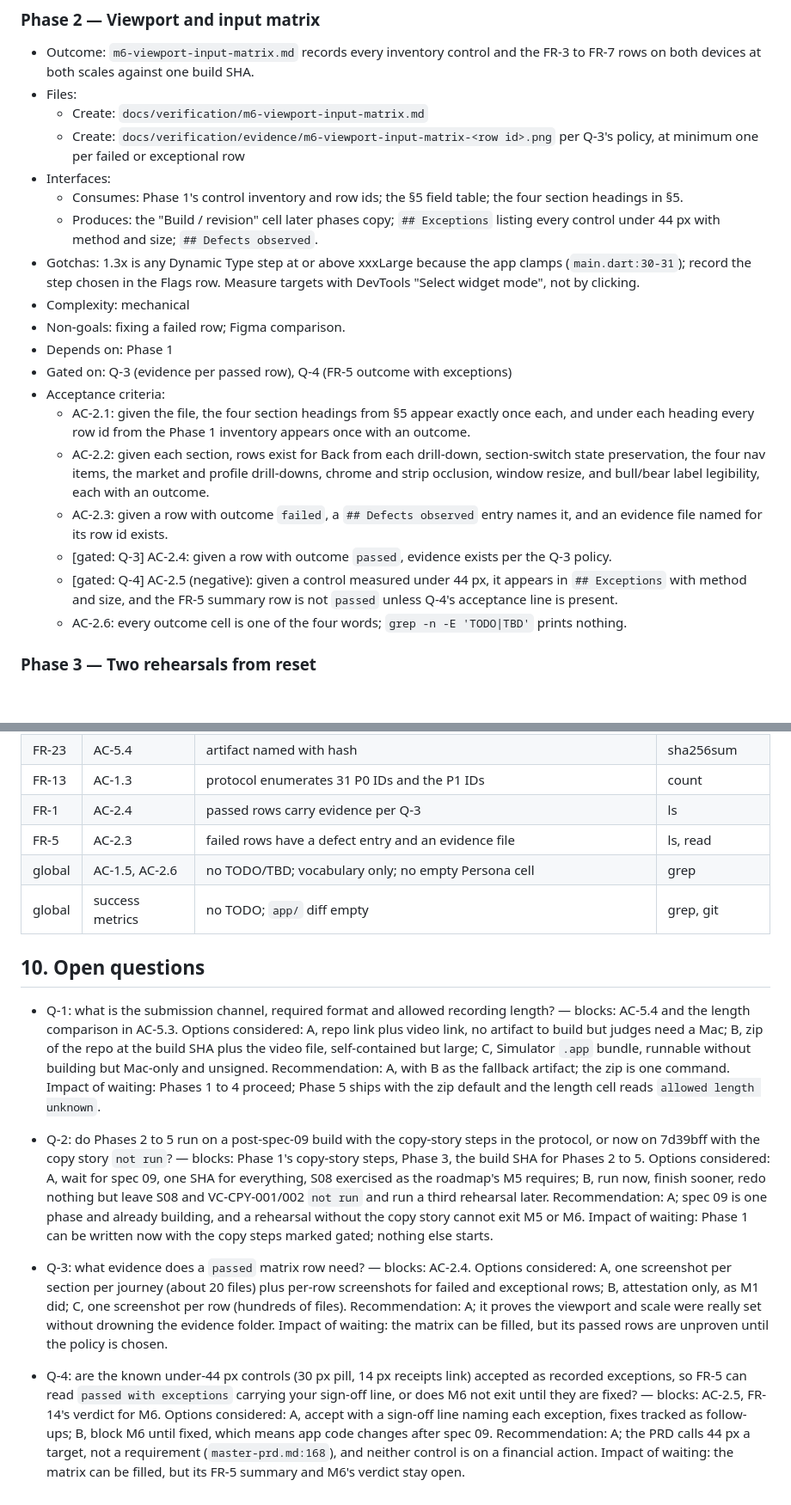
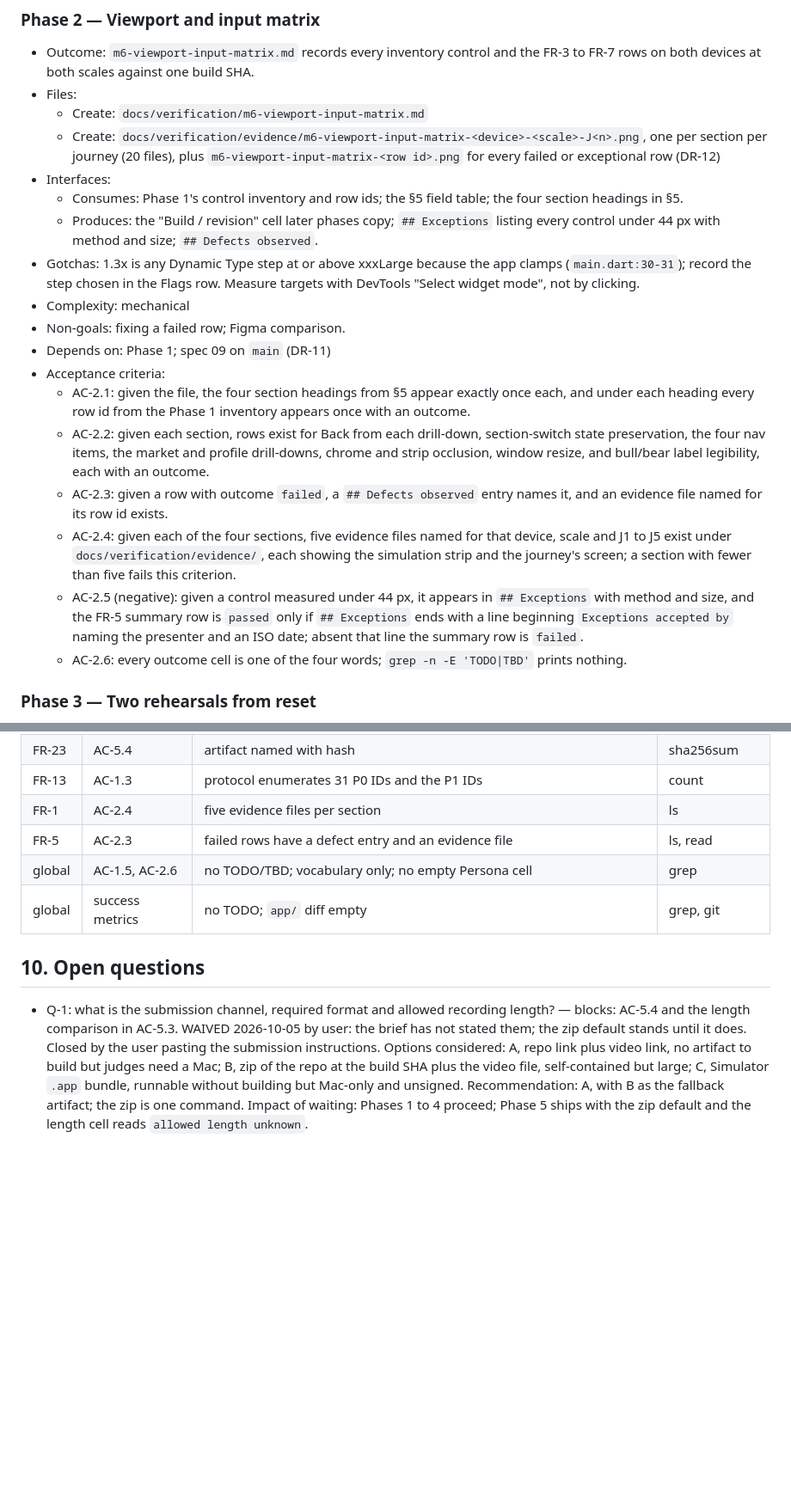
Before and after one commit to VistaMarkets/VistaColosseum, a Markdown page: docs/specs/11-verification-and-packaging.md, 2 parts joined by grey strips. Shown at 86% size. GitHub-like rendering; blank space fills up the shorter version.

```diff
--- a/docs/specs/11-verification-and-packaging.md
+++ b/docs/specs/11-verification-and-packaging.md
@@ -228,21 +252,20 @@ Seven Markdown records, one README section, one recording outside the repo.
 - Outcome: `m6-viewport-input-matrix.md` records every inventory control and the FR-3 to FR-7 rows on both devices at both scales against one build SHA.
 - Files:
   - Create: `docs/verification/m6-viewport-input-matrix.md`
-  - Create: `docs/verification/evidence/m6-viewport-input-matrix-<row id>.png` per Q-3's policy, at minimum one per failed or exceptional row
+  - Create: `docs/verification/evidence/m6-viewport-input-matrix-<device>-<scale>-J<n>.png`, one per section per journey (20 files), plus `m6-viewport-input-matrix-<row id>.png` for every failed or exceptional row (DR-12)
 - Interfaces:
   - Consumes: Phase 1's control inventory and row ids; the §5 field table; the four section headings in §5.
   - Produces: the "Build / revision" cell later phases copy; `## Exceptions` listing every control under 44 px with method and size; `## Defects observed`.
 - Gotchas: 1.3x is any Dynamic Type step at or above xxxLarge because the app clamps (`main.dart:30-31`); record the step chosen in the Flags row. Measure targets with DevTools "Select widget mode", not by clicking.
 - Complexity: mechanical
 - Non-goals: fixing a failed row; Figma comparison.
-- Depends on: Phase 1
-- Gated on: Q-3 (evidence per passed row), Q-4 (FR-5 outcome with exceptions)
+- Depends on: Phase 1; spec 09 on `main` (DR-11)
 - Acceptance criteria:
   - AC-2.1: given the file, the four section headings from §5 appear exactly once each, and under each heading every row id from the Phase 1 inventory appears once with an outcome.
   - AC-2.2: given each section, rows exist for Back from each drill-down, section-switch state preservation, the four nav items, the market and profile drill-downs, chrome and strip occlusion, window resize, and bull/bear label legibility, each with an outcome.
   - AC-2.3: given a row with outcome `failed`, a `## Defects observed` entry names it, and an evidence file named for its row id exists.
-  - [gated: Q-3] AC-2.4: given a row with outcome `passed`, evidence exists per the Q-3 policy.
-  - [gated: Q-4] AC-2.5 (negative): given a control measured under 44 px, it appears in `## Exceptions` with method and size, and the FR-5 summary row is not `passed` unless Q-4's acceptance line is present.
+  - AC-2.4: given each of the four sections, five evidence files named for that device, scale and J1 to J5 exist under `docs/verification/evidence/`, each showing the simulation strip and the journey's screen; a section with fewer than five fails this criterion.
+  - AC-2.5 (negative): given a control measured under 44 px, it appears in `## Exceptions` with method and size, and the FR-5 summary row is `passed` only if `## Exceptions` ends with a line beginning `Exceptions accepted by` naming the presenter and an ISO date; absent that line the summary row is `failed`.
   - AC-2.6: every outcome cell is one of the four words; `grep -n -E 'TODO|TBD'` prints nothing.
 
 ### Phase 3 — Two rehearsals from reset
@@ -350,7 +372,7 @@ There is no test suite for records. Validation is the acceptance criteria, each
 | FR-22 | AC-5.5 | no submission or live claim | grep |
 | FR-23 | AC-5.4 | artifact named with hash | sha256sum |
 | FR-13 | AC-1.3 | protocol enumerates 31 P0 IDs and the P1 IDs | count |
-| FR-1 | AC-2.4 | passed rows carry evidence per Q-3 | ls |
+| FR-1 | AC-2.4 | five evidence files per section | ls |
 | FR-5 | AC-2.3 | failed rows have a defect entry and an evidence file | ls, read |
 | global | AC-1.5, AC-2.6 | no TODO/TBD; vocabulary only; no empty Persona cell | grep |
 | global | success metrics | no TODO; `app/` diff empty | grep, git |
@@ -358,21 +380,7 @@ There is no test suite for records. Validation is the acceptance criteria, each
 ## 10. Open questions
 
 - Q-1: what is the submission channel, required format and allowed recording length? — blocks: AC-5.4 and the length comparison in AC-5.3.
+  WAIVED 2026-10-05 by user: the brief has not stated them; the zip default stands until it does. Closed by the user pasting the submission instructions.
   Options considered: A, repo link plus video link, no artifact to build but judges need a Mac; B, zip of the repo at the build SHA plus the video file, self-contained but large; C, Simulator `.app` bundle, runnable without building but Mac-only and unsigned.
   Recommendation: A, with B as the fallback artifact; the zip is one command.
   Impact of waiting: Phases 1 to 4 proceed; Phase 5 ships with the zip default and the length cell reads `allowed length unknown`.
-
-- Q-2: do Phases 2 to 5 run on a post-spec-09 build with the copy-story steps in the protocol, or now on 7d39bff with the copy story `not run`? — blocks: Phase 1's copy-story steps, Phase 3, the build SHA for Phases 2 to 5.
-  Options considered: A, wait for spec 09, one SHA for everything, S08 exercised as the roadmap's M5 requires; B, run now, finish sooner, redo nothing but leave S08 and VC-CPY-001/002 `not run` and run a third rehearsal later.
-  Recommendation: A; spec 09 is one phase and already building, and a rehearsal without the copy story cannot exit M5 or M6.
-  Impact of waiting: Phase 1 can be written now with the copy steps marked gated; nothing else starts.
-
-- Q-3: what evidence does a `passed` matrix row need? — blocks: AC-2.4.
-  Options considered: A, one screenshot per section per journey (about 20 files) plus per-row screenshots for failed and exceptional rows; B, attestation only, as M1 did; C, one screenshot per row (hundreds of files).
-  Recommendation: A; it proves the viewport and scale were really set without drowning the evidence folder.
-  Impact of waiting: the matrix can be filled, but its passed rows are unproven until the policy is chosen.
-
-- Q-4: are the known under-44 px controls (30 px pill, 14 px receipts link) accepted as recorded exceptions, so FR-5 can read `passed with exceptions` carrying your sign-off line, or does M6 not exit until they are fixed? — blocks: AC-2.5, FR-14's verdict for M6.
-  Options considered: A, accept with a sign-off line naming each exception, fixes tracked as follow-ups; B, block M6 until fixed, which means app code changes after spec 09.
-  Recommendation: A; the PRD calls 44 px a target, not a requirement (`master-prd.md:168`), and neither control is on a financial action.
-  Impact of waiting: the matrix can be filled, but its FR-5 summary and M6's verdict stay open.
```
Also changed, not shown: other parts of docs/specs/11-verification-and-packaging.md (+38 -15 lines).
